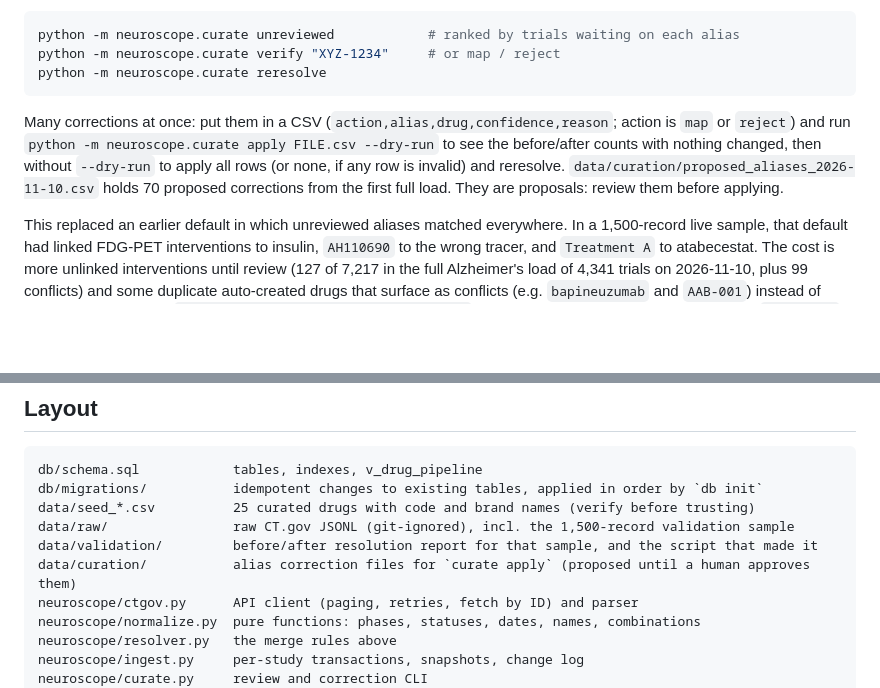
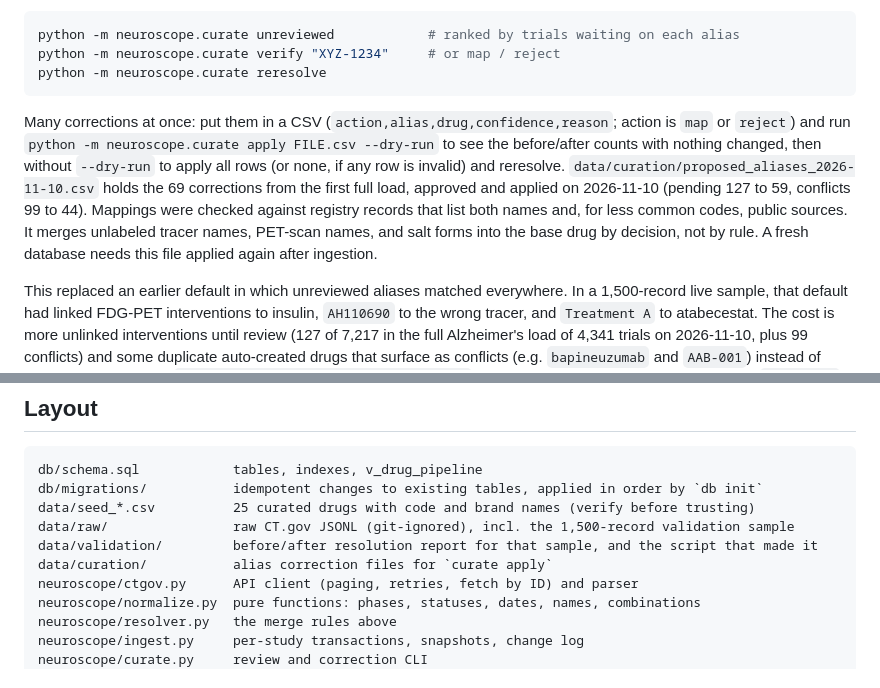
Before and after one commit to gosainansh8/neuroscope, a Markdown page: README.md, 2 parts joined by grey strips. GitHub-like rendering; blank space fills up the shorter version.

Commit message:
Apply the 69 reviewed alias corrections; document it

````diff
--- a/README.md
+++ b/README.md
@@ -76,7 +76,7 @@ python -m neuroscope.curate verify "XYZ-1234"     # or map / reject
 python -m neuroscope.curate reresolve
 ```
 
-Many corrections at once: put them in a CSV (`action,alias,drug,confidence,reason`; action is `map` or `reject`) and run `python -m neuroscope.curate apply FILE.csv --dry-run` to see the before/after counts with nothing changed, then without `--dry-run` to apply all rows (or none, if any row is invalid) and reresolve. `data/curation/proposed_aliases_2026-11-10.csv` holds 70 proposed corrections from the first full load. They are proposals: review them before applying.
+Many corrections at once: put them in a CSV (`action,alias,drug,confidence,reason`; action is `map` or `reject`) and run `python -m neuroscope.curate apply FILE.csv --dry-run` to see the before/after counts with nothing changed, then without `--dry-run` to apply all rows (or none, if any row is invalid) and reresolve. `data/curation/proposed_aliases_2026-11-10.csv` holds the 69 corrections from the first full load, approved and applied on 2026-11-10 (pending 127 to 59, conflicts 99 to 44). Mappings were checked against registry records that list both names and, for less common codes, public sources. It merges unlabeled tracer names, PET-scan names, and salt forms into the base drug by decision, not by rule. A fresh database needs this file applied again after ingestion.
 
 This replaced an earlier default in which unreviewed aliases matched everywhere. In a 1,500-record live sample, that default had linked FDG-PET interventions to insulin, `AH110690` to the wrong tracer, and `Treatment A` to atabecestat. The cost is more unlinked interventions until review (127 of 7,217 in the full Alzheimer's load of 4,341 trials on 2026-11-10, plus 99 conflicts) and some duplicate auto-created drugs that surface as conflicts (e.g. `bapineuzumab` and `AAB-001`) instead of being silently merged. `NEUROSCOPE_TRUST_UNREVIEWED_ALIASES=1` restores the old behavior for ingestion and `reresolve`.
 
@@ -110,7 +110,7 @@ db/migrations/           idempotent changes to existing tables, applied in order
 data/seed_*.csv          25 curated drugs with code and brand names (verify before trusting)
 data/raw/                raw CT.gov JSONL (git-ignored), incl. the 1,500-record validation sample
 data/validation/         before/after resolution report for that sample, and the script that made it
-data/curation/           alias correction files for `curate apply` (proposed until a human approves them)
+data/curation/           alias correction files for `curate apply`
 neuroscope/ctgov.py      API client (paging, retries, fetch by ID) and parser
 neuroscope/normalize.py  pure functions: phases, statuses, dates, names, combinations
 neuroscope/resolver.py   the merge rules above
````
